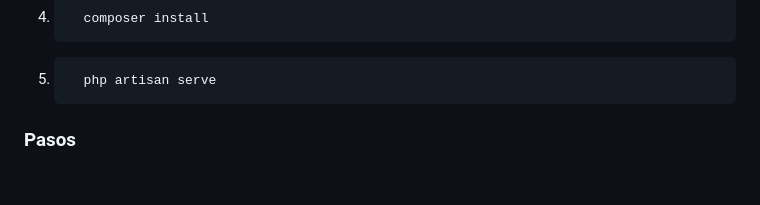
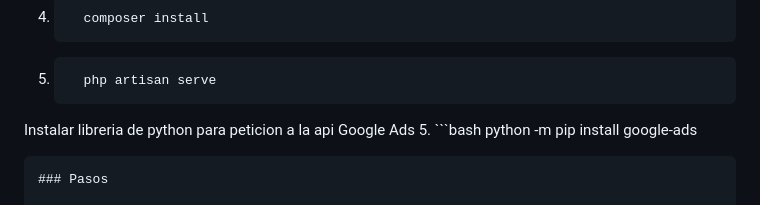
Before and after one commit to DavidSantana872/MetricaPalabraGoogleAds, a Markdown page: README.md, the part around the change. GitHub-like rendering; blank space fills up the shorter version.

Commit message:
Actualizar README.md comando Instalación  libreria python

````diff
--- a/README.md
+++ b/README.md
@@ -53,7 +53,10 @@ Este proyecto es una aplicación web que permite a los usuarios ingresar una pal
 4.  ```bash
       php artisan serve
     ```
-
+Instalar libreria de python para peticion a la api Google Ads
+5. ```bash
+      python -m pip install google-ads
+   ```
 ### Pasos
 
 1. **Crear Cuenta de Google Ads**
````
